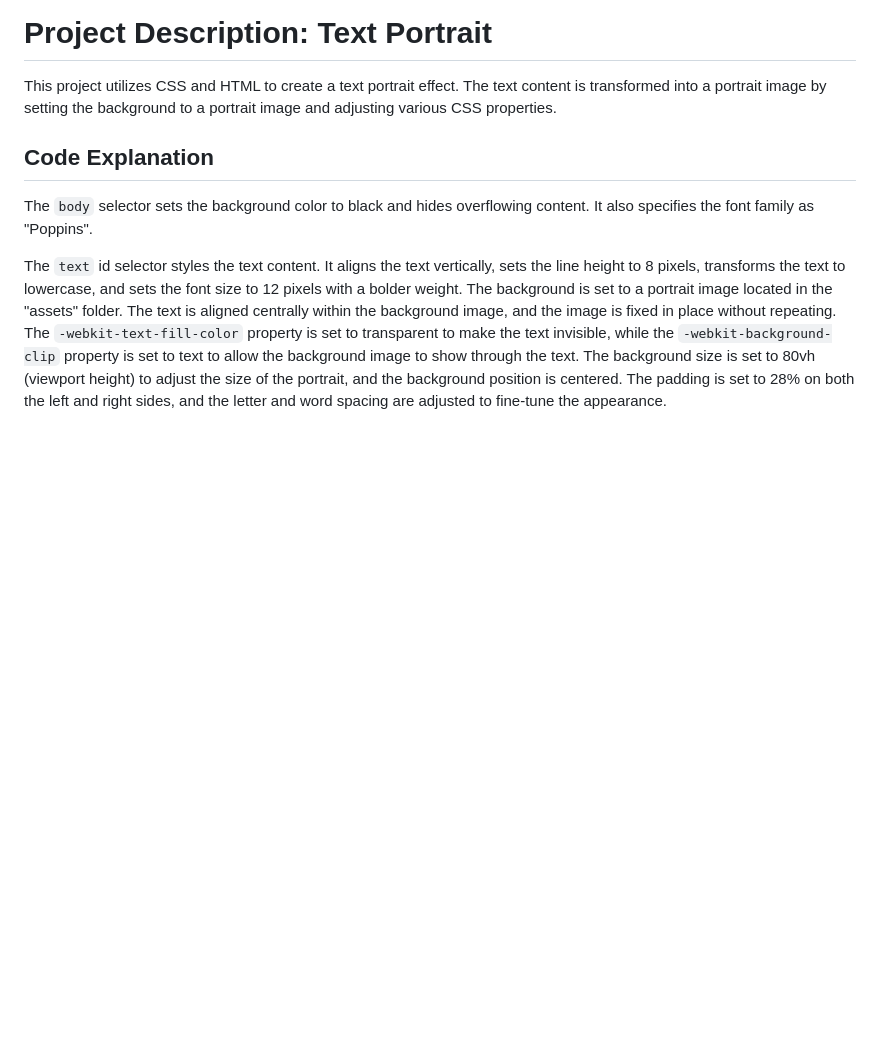
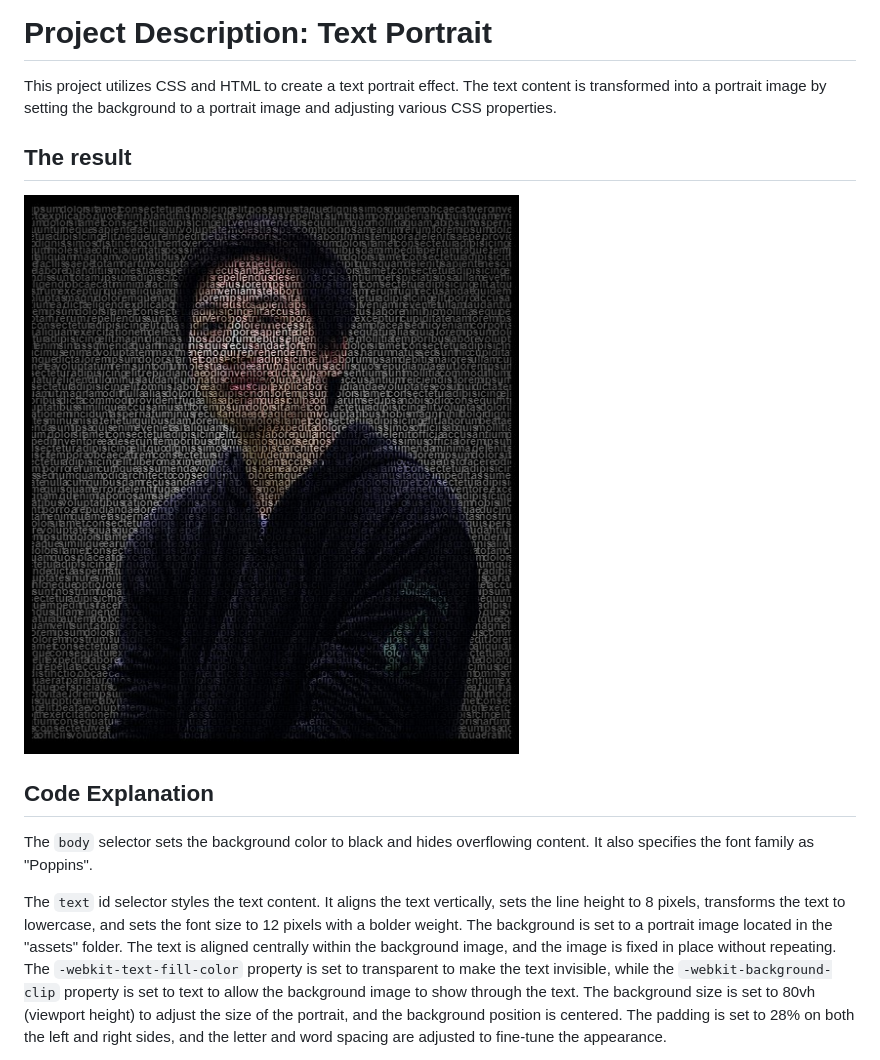
Before and after one commit to Halip26/text-to-picture, a Markdown page: README.md, the part around the change. Drawn GitHub-style; pictures changed too: output-text-portrait.jpg (added); blank space fills up the shorter version.

Commit message:
add example/output

```diff
--- a/README.md
+++ b/README.md
@@ -1,6 +1,10 @@
 # Project Description: Text Portrait
 
 This project utilizes CSS and HTML to create a text portrait effect. The text content is transformed into a portrait image by setting the background to a portrait image and adjusting various CSS properties.
+
+## The result
+
+![me-output.jpg](output-text-portrait.jpg)
 
 ## Code Explanation
 
```
Also changed, not shown: 1 other file.
